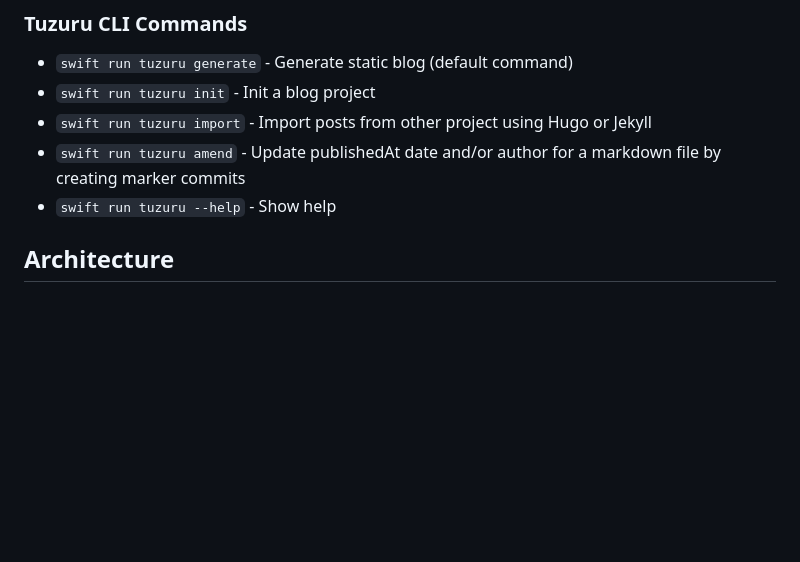
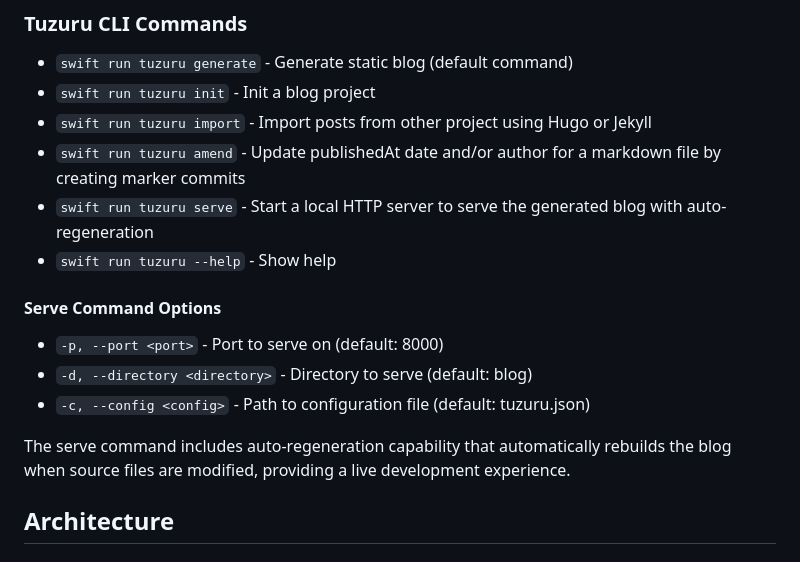
Before and after one commit to ainame/tuzuru, a Markdown page: CLAUDE.md, the part around the change. GitHub-like rendering; blank space fills up the shorter version.

```diff
--- a/CLAUDE.md
+++ b/CLAUDE.md
@@ -19,7 +19,15 @@ Tuzuru is a static blog generator CLI tool written in Swift that converts markdo
 - `swift run tuzuru init` - Init a blog project
 - `swift run tuzuru import` - Import posts from other project using Hugo or Jekyll
 - `swift run tuzuru amend` - Update publishedAt date and/or author for a markdown file by creating marker commits
+- `swift run tuzuru serve` - Start a local HTTP server to serve the generated blog with auto-regeneration
 - `swift run tuzuru --help` - Show help
+
+#### Serve Command Options
+- `-p, --port <port>` - Port to serve on (default: 8000)
+- `-d, --directory <directory>` - Directory to serve (default: blog)
+- `-c, --config <config>` - Path to configuration file (default: tuzuru.json)
+
+The serve command includes auto-regeneration capability that automatically rebuilds the blog when source files are modified, providing a live development experience.
 
 ## Architecture
 
```
Also changed, not shown: README.md (+36 -1 lines).
